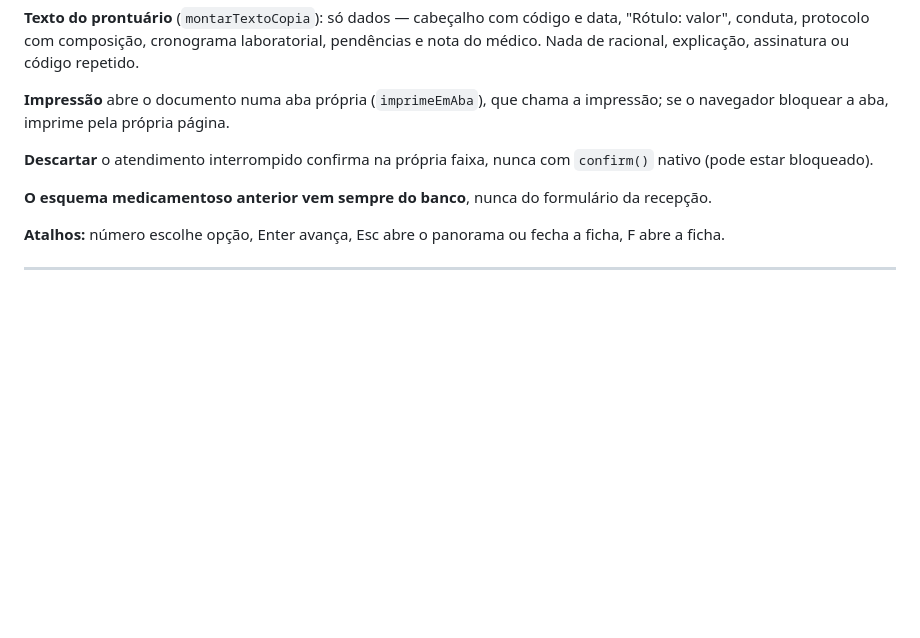
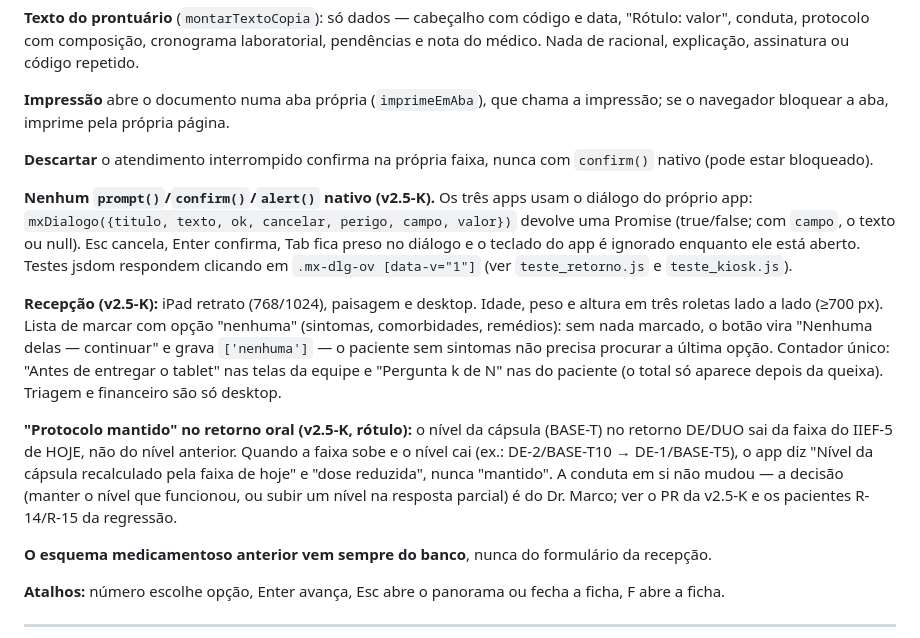
Before and after one commit to mcorse-sketch/maximus, a Markdown page: CLAUDE.md, the part around the change. Rendered like a GitHub page; blank space fills up the shorter version.

Commit message:
v2.5-K: CLAUDE.md — diálogos do app, recepção no iPad, rótulo do 'protocolo mantido'

```diff
--- a/CLAUDE.md
+++ b/CLAUDE.md
@@ -329,6 +329,29 @@ impressão; se o navegador bloquear a aba, imprime pela própria página.
 **Descartar** o atendimento interrompido confirma na própria faixa, nunca com
 `confirm()` nativo (pode estar bloqueado).
 
+**Nenhum `prompt()`/`confirm()`/`alert()` nativo (v2.5-K).** Os três apps usam
+o diálogo do próprio app: `mxDialogo({titulo, texto, ok, cancelar, perigo, campo, valor})`
+devolve uma Promise (true/false; com `campo`, o texto ou null). Esc cancela,
+Enter confirma, Tab fica preso no diálogo e o teclado do app é ignorado enquanto
+ele está aberto. Testes jsdom respondem clicando em `.mx-dlg-ov [data-v="1"]`
+(ver `teste_retorno.js` e `teste_kiosk.js`).
+
+**Recepção (v2.5-K):** iPad retrato (768/1024), paisagem e desktop. Idade, peso e
+altura em três roletas lado a lado (≥700 px). Lista de marcar com opção
+"nenhuma" (sintomas, comorbidades, remédios): sem nada marcado, o botão vira
+"Nenhuma delas — continuar" e grava `['nenhuma']` — o paciente sem sintomas não
+precisa procurar a última opção. Contador único: "Antes de entregar o tablet"
+nas telas da equipe e "Pergunta k de N" nas do paciente (o total só aparece
+depois da queixa). Triagem e financeiro são só desktop.
+
+**"Protocolo mantido" no retorno oral (v2.5-K, rótulo):** o nível da cápsula
+(BASE-T) no retorno DE/DUO sai da faixa do IIEF-5 de HOJE, não do nível
+anterior. Quando a faixa sobe e o nível cai (ex.: DE-2/BASE-T10 → DE-1/BASE-T5),
+o app diz "Nível da cápsula recalculado pela faixa de hoje" e "dose reduzida",
+nunca "mantido". A conduta em si não mudou — a decisão (manter o nível que
+funcionou, ou subir um nível na resposta parcial) é do Dr. Marco; ver o PR da
+v2.5-K e os pacientes R-14/R-15 da regressão.
+
 **O esquema medicamentoso anterior vem sempre do banco**, nunca do formulário
 da recepção.
 
```
